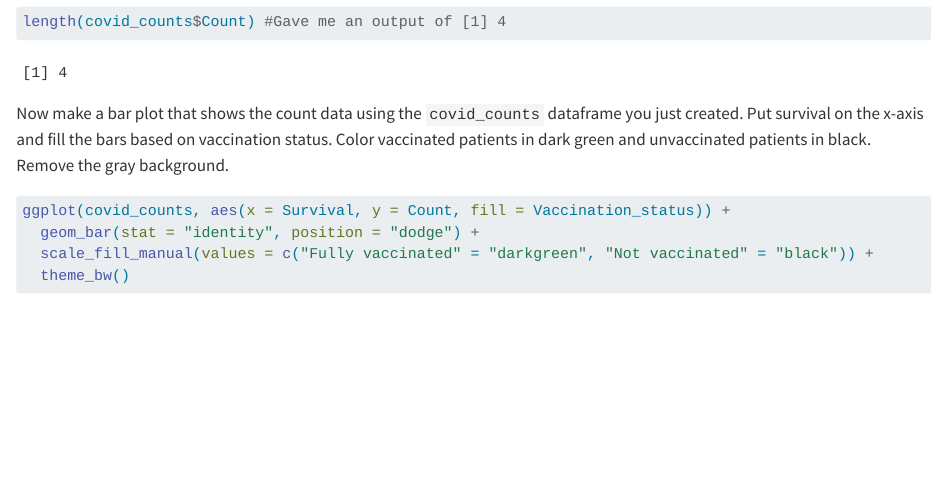
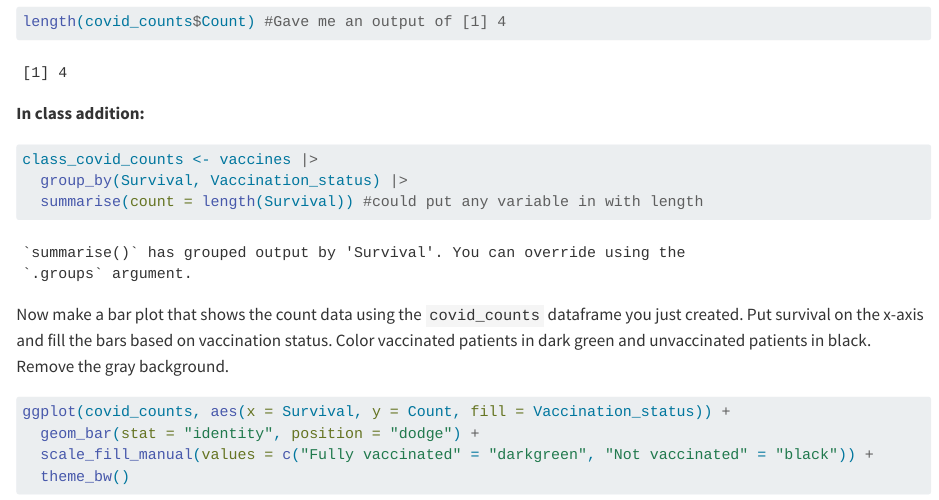
Before and after one commit to liz-and/Anderson-Biostats-HW, a Quarto document (Code/Homework-22.qmd): the page in a window 1100 px wide, from 1770 px down. Rendered offline with R 4.5, knitr and Pandoc in place of Quarto, with nearby package versions; long lines of code are wrapped.

Commit message:
in class commit Oct 28

````diff
--- a/Code/Homework-22.qmd
+++ b/Code/Homework-22.qmd
@@ -51,6 +51,14 @@ covid_counts <- vaccines |>
 length(covid_counts$Count) #Gave me an output of [1] 4
 ```
 
+**In class addition:**
+
+```{r}
+class_covid_counts <- vaccines |>
+  group_by(Survival, Vaccination_status) |>
+  summarise(count = length(Survival)) #could put any variable in with length
+```
+
 Now make a bar plot that shows the count data using the `covid_counts` dataframe you just created. Put survival on the x-axis and fill the bars based on vaccination status. Color vaccinated patients in dark green and unvaccinated patients in black. Remove the gray background.
 
 ```{r}
````
